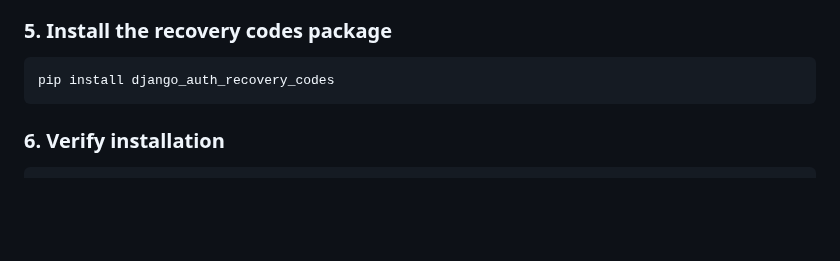
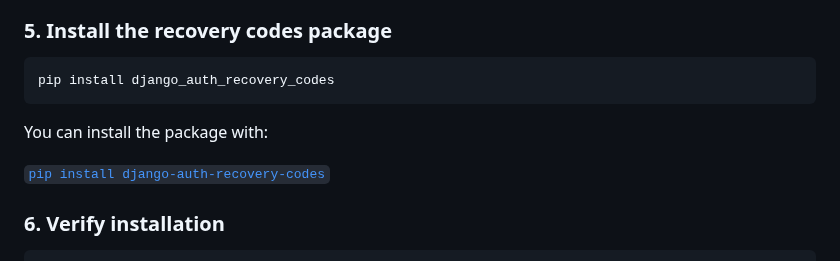
Before and after one commit to EgbieAndersonUku1/django_2fa_recovery_codes, a Markdown page: README.md, the part around the change. GitHub-like rendering; blank space fills up the shorter version.

Commit message:
Added a Pypi page visit to the page

````diff
--- a/README.md
+++ b/README.md
@@ -1585,6 +1585,12 @@ pip install django
 pip install django_auth_recovery_codes
 ```
 
+You can install the package with:
+
+[`pip install django-auth-recovery-codes`](https://pypi.org/project/django-auth-recovery-codes/1.0.0/)
+
+
+
 ### 6. Verify installation
 
 ```bash
````
